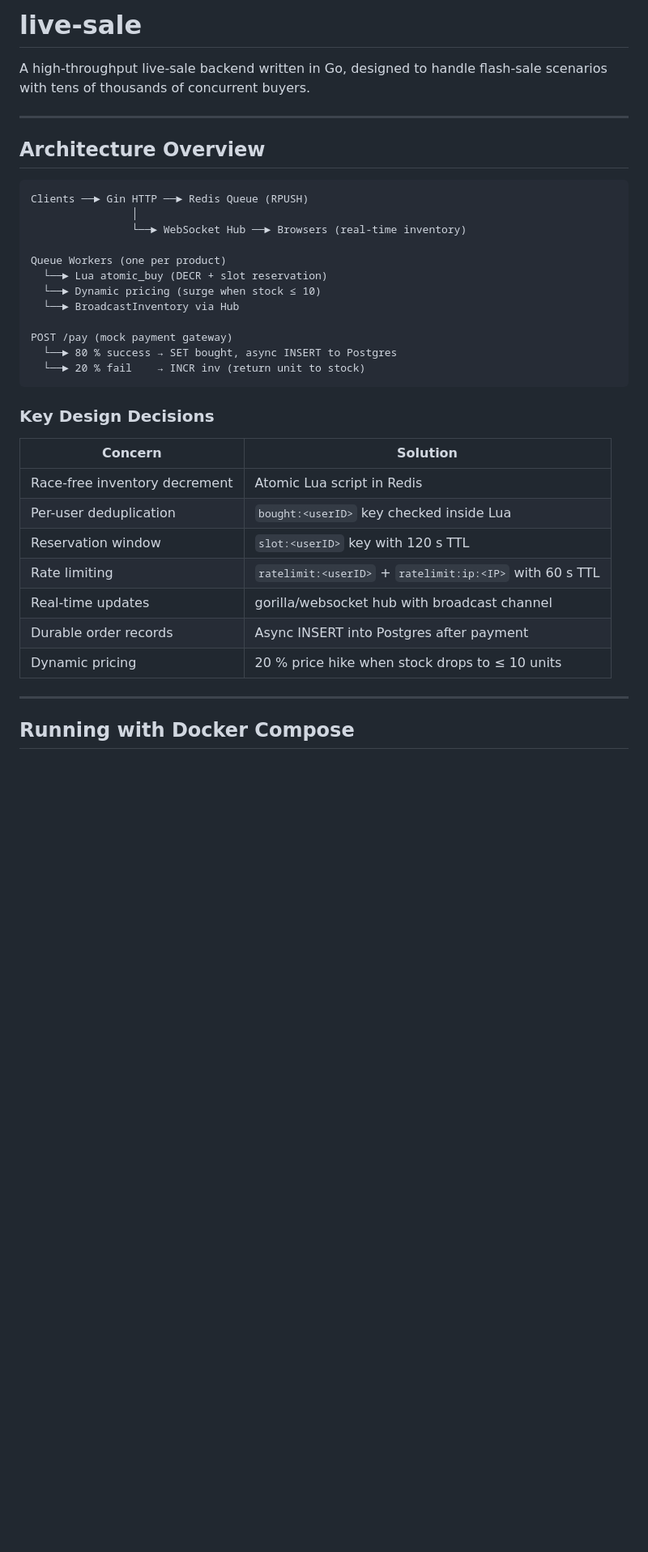
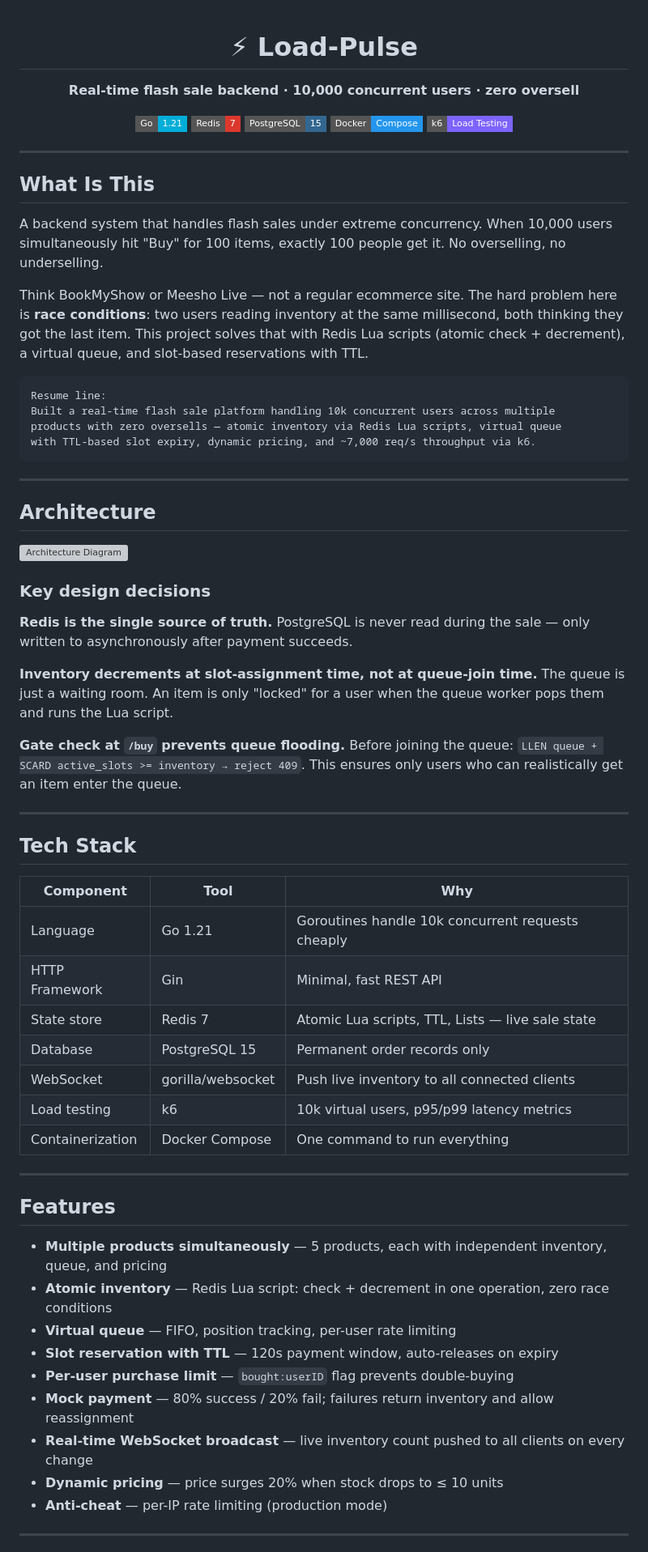
Before and after one commit to kavyaaa55/Load-Pulse, a Markdown page: README.md, the part around one of its changes. Shown at 81% size. GitHub-like rendering; badges without logos; blank space fills up the shorter version; grey boxes are pictures that could not be loaded.

````diff
--- a/README.md
+++ b/README.md
@@ -1,39 +1,73 @@
-# live-sale
+<div align="center">
 
-A high-throughput live-sale backend written in Go, designed to handle flash-sale
-scenarios with tens of thousands of concurrent buyers.
+# ⚡ Load-Pulse
+
+**Real-time flash sale backend · 10,000 concurrent users · zero oversell**
+
+![Go](https://img.shields.io/badge/Go-1.21-00ADD8?style=flat-square&logo=go&logoColor=white)
+![Redis](https://img.shields.io/badge/Redis-7-DC382D?style=flat-square&logo=redis&logoColor=white)
+![PostgreSQL](https://img.shields.io/badge/PostgreSQL-15-336791?style=flat-square&logo=postgresql&logoColor=white)
+![Docker](https://img.shields.io/badge/Docker-Compose-2496ED?style=flat-square&logo=docker&logoColor=white)
+![k6](https://img.shields.io/badge/k6-Load%20Testing-7D64FF?style=flat-square&logo=k6&logoColor=white)
+
+</div>
 
 ---
 
-## Architecture Overview
+## What Is This
+
+A backend system that handles flash sales under extreme concurrency. When 10,000 users simultaneously hit "Buy" for 100 items, exactly 100 people get it. No overselling, no underselling.
+
+Think BookMyShow or Meesho Live — not a regular ecommerce site. The hard problem here is **race conditions**: two users reading inventory at the same millisecond, both thinking they got the last item. This project solves that with Redis Lua scripts (atomic check + decrement), a virtual queue, and slot-based reservations with TTL.
 
 ```
-Clients ──► Gin HTTP ──► Redis Queue (RPUSH)
-                │
-                └──► WebSocket Hub ──► Browsers (real-time inventory)
-
-Queue Workers (one per product)
-  └──► Lua atomic_buy (DECR + slot reservation)
-  └──► Dynamic pricing (surge when stock ≤ 10)
-  └──► BroadcastInventory via Hub
-
-POST /pay (mock payment gateway)
-  └──► 80 % success → SET bought, async INSERT to Postgres
-  └──► 20 % fail    → INCR inv (return unit to stock)
+Resume line:
+Built a real-time flash sale platform handling 10k concurrent users across multiple
+products with zero oversells — atomic inventory via Redis Lua scripts, virtual queue
+with TTL-based slot expiry, dynamic pricing, and ~7,000 req/s throughput via k6.
 ```
-
-### Key Design Decisions
-
-| Concern | Solution |
-|---|---|
-| Race-free inventory decrement | Atomic Lua script in Redis |
-| Per-user deduplication | `bought:<userID>` key checked inside Lua |
-| Reservation window | `slot:<userID>` key with 120 s TTL |
-| Rate limiting | `ratelimit:<userID>` + `ratelimit:ip:<IP>` with 60 s TTL |
-| Real-time updates | gorilla/websocket hub with broadcast channel |
-| Durable order records | Async INSERT into Postgres after payment |
-| Dynamic pricing | 20 % price hike when stock drops to ≤ 10 units |
 
 ---
 
-## Running with Docker Compose
+## Architecture
+
+![Architecture Diagram](architecture.png)
+
+### Key design decisions
+
+**Redis is the single source of truth.** PostgreSQL is never read during the sale — only written to asynchronously after payment succeeds.
+
+**Inventory decrements at slot-assignment time, not at queue-join time.** The queue is just a waiting room. An item is only "locked" for a user when the queue worker pops them and runs the Lua script.
+
+**Gate check at `/buy` prevents queue flooding.** Before joining the queue: `LLEN queue + SCARD active_slots >= inventory → reject 409`. This ensures only users who can realistically get an item enter the queue.
+
+---
+
+## Tech Stack
+
+| Component | Tool | Why |
+|---|---|---|
+| Language | Go 1.21 | Goroutines handle 10k concurrent requests cheaply |
+| HTTP Framework | Gin | Minimal, fast REST API |
+| State store | Redis 7 | Atomic Lua scripts, TTL, Lists — live sale state |
+| Database | PostgreSQL 15 | Permanent order records only |
+| WebSocket | gorilla/websocket | Push live inventory to all connected clients |
+| Load testing | k6 | 10k virtual users, p95/p99 latency metrics |
+| Containerization | Docker Compose | One command to run everything |
+
+---
+
+## Features
+
+- **Multiple products simultaneously** — 5 products, each with independent inventory, queue, and pricing
+- **Atomic inventory** — Redis Lua script: check + decrement in one operation, zero race conditions
+- **Virtual queue** — FIFO, position tracking, per-user rate limiting
+- **Slot reservation with TTL** — 120s payment window, auto-releases on expiry
+- **Per-user purchase limit** — `bought:userID` flag prevents double-buying
+- **Mock payment** — 80% success / 20% fail; failures return inventory and allow reassignment
+- **Real-time WebSocket broadcast** — live inventory count pushed to all clients on every change
+- **Dynamic pricing** — price surges 20% when stock drops to ≤ 10 units
+- **Anti-cheat** — per-IP rate limiting (production mode)
+
+---
+
````
Also changed, not shown: other parts of README.md (+132 -61 lines).
